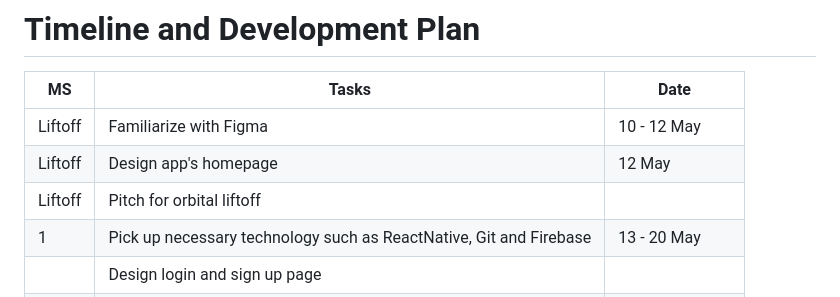
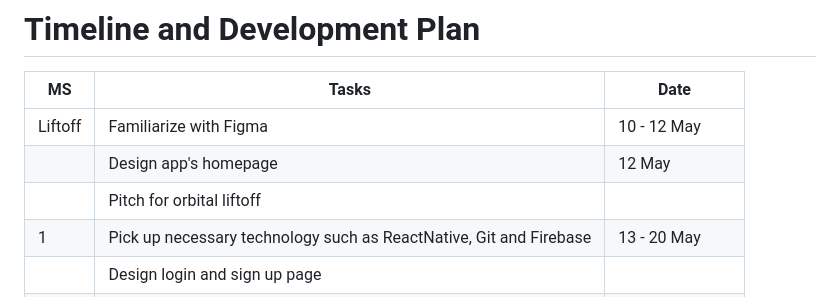
Before and after one commit to frrrrry/orbital-ashfry, a Markdown page: README.md, the part around the change. GitHub-like rendering.

Commit message:
Update README.md
updated table under "Timeline and Development Plan"

```diff
--- a/README.md
+++ b/README.md
@@ -106,8 +106,8 @@ Track-me is an **iOS app** that enables users to key in their daily transactions
 | **MS**  | **Tasks**                                                          | **Date**         |
 |---------|--------------------------------------------------------------------|------------------|
 | Liftoff | Familiarize with Figma                                             | 10 - 12 May      |
-| Liftoff | Design app's homepage                                              | 12 May           |
-| Liftoff | Pitch for orbital liftoff                                          |                  |
+|         | Design app's homepage                                              | 12 May           |
+|         | Pitch for orbital liftoff                                          |                  |
 | 1       | Pick up necessary technology such as ReactNative, Git and Firebase | 13 - 20 May      |
 |         | Design login and sign up page                                      |                  |
 |         | Login and sign up page creation                                    | 21 - 28 May      |
```
